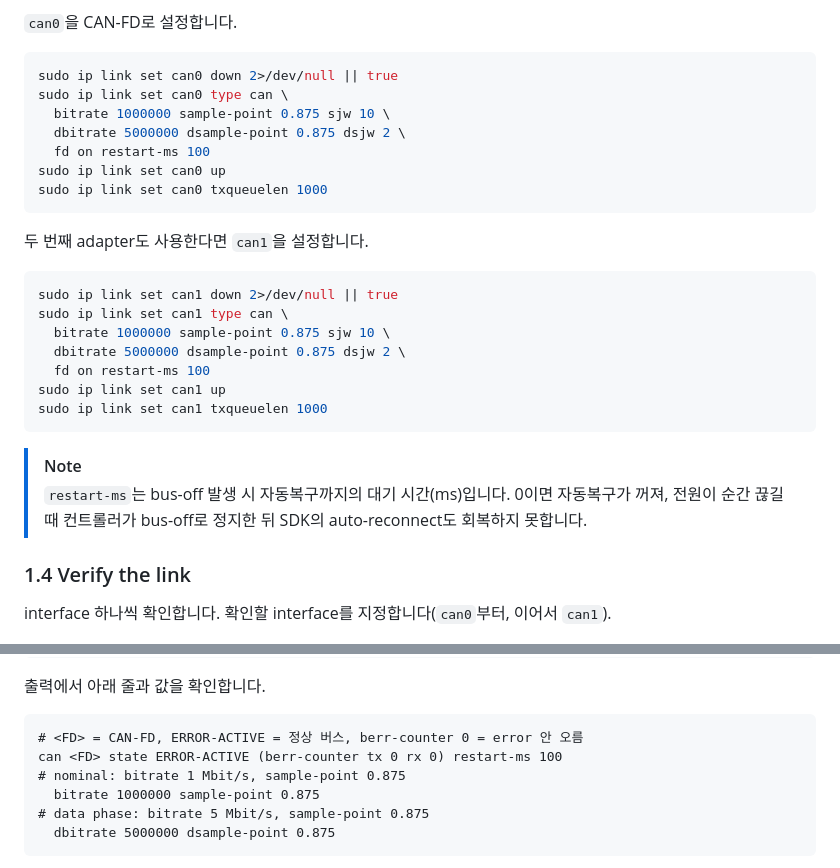
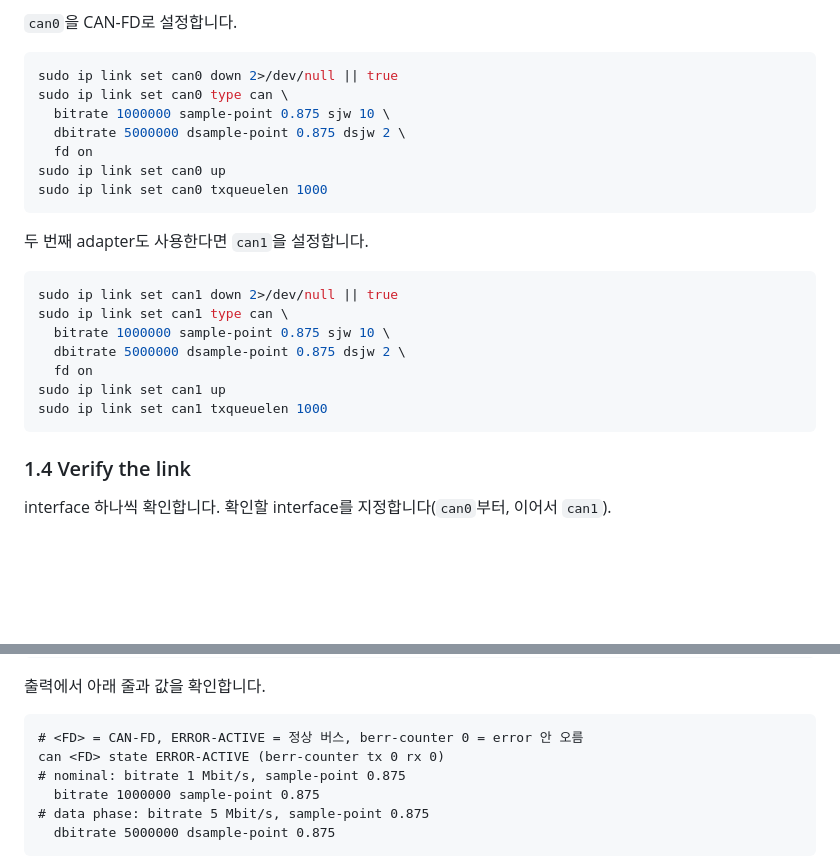
Before and after one commit to aidinrobotics/aidin-hand2-ros2, a Markdown page: docs/ko/02_can_fd_setup.md, 2 parts joined by grey strips. Drawn GitHub-style; blank space fills up the shorter version.

Commit message:
docs: Drop restart-ms from the CAN-FD bring-up steps
The gs_usb driver behind the CANable 2.0 Pro rejects it, so the
documented command failed on every adapter that is not a PCAN-USB FD.

````diff
--- a/docs/ko/02_can_fd_setup.md
+++ b/docs/ko/02_can_fd_setup.md
@@ -72,7 +72,7 @@ sudo ip link set can0 down 2>/dev/null || true
 sudo ip link set can0 type can \
   bitrate 1000000 sample-point 0.875 sjw 10 \
   dbitrate 5000000 dsample-point 0.875 dsjw 2 \
-  fd on restart-ms 100
+  fd on
 sudo ip link set can0 up
 sudo ip link set can0 txqueuelen 1000
 ```
@@ -84,14 +84,10 @@ sudo ip link set can1 down 2>/dev/null || true
 sudo ip link set can1 type can \
   bitrate 1000000 sample-point 0.875 sjw 10 \
   dbitrate 5000000 dsample-point 0.875 dsjw 2 \
-  fd on restart-ms 100
+  fd on
 sudo ip link set can1 up
 sudo ip link set can1 txqueuelen 1000
 ```
-
-> [!NOTE]
-> `restart-ms`는 bus-off 발생 시 자동복구까지의 대기 시간(ms)입니다. 0이면 자동복구가 꺼져,
-> 전원이 순간 끊길 때 컨트롤러가 bus-off로 정지한 뒤 SDK의 auto-reconnect도 회복하지 못합니다.
 
 ### 1.4 Verify the link
 
@@ -112,7 +108,7 @@ ip -details -statistics link show "$CAN"
 
 ```text
 # <FD> = CAN-FD, ERROR-ACTIVE = 정상 버스, berr-counter 0 = error 안 오름
-can <FD> state ERROR-ACTIVE (berr-counter tx 0 rx 0) restart-ms 100
+can <FD> state ERROR-ACTIVE (berr-counter tx 0 rx 0)
 # nominal: bitrate 1 Mbit/s, sample-point 0.875
   bitrate 1000000 sample-point 0.875
 # data phase: bitrate 5 Mbit/s, sample-point 0.875
````
